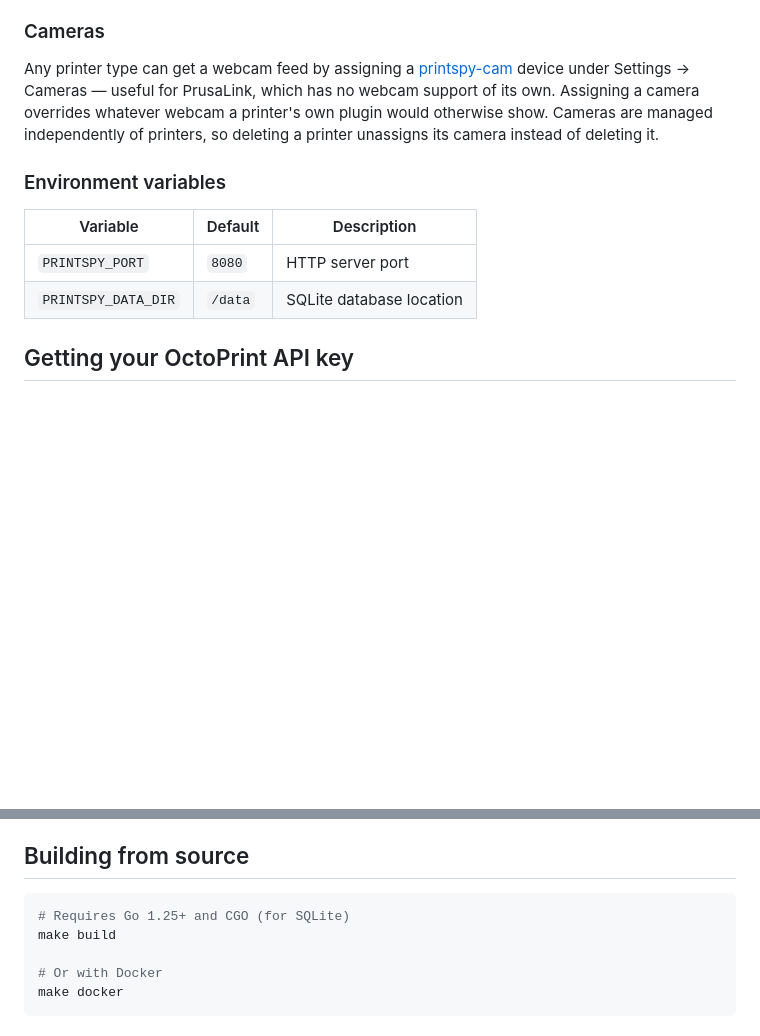
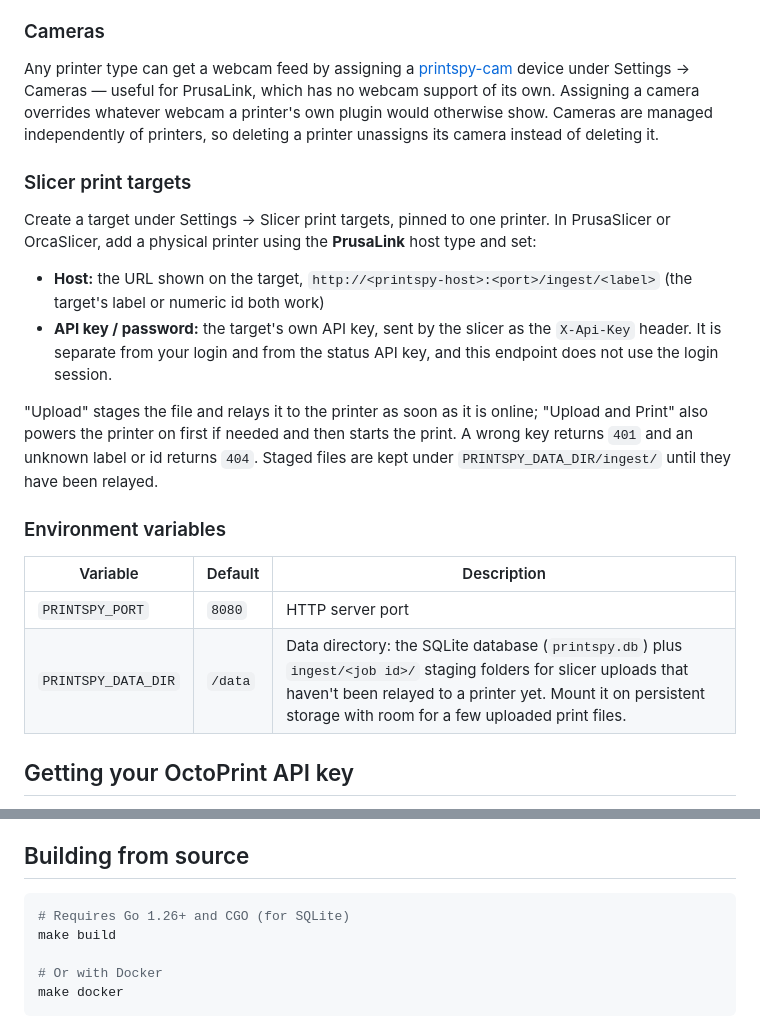
Before and after one commit to ccmpbll/printspy, a Markdown page: README.md, 2 parts joined by grey strips. Rendered like a GitHub page; blank space fills up the shorter version.

Commit message:
docs: document ingest URL/auth contract, correct PRINTSPY_DATA_DIR, Go 1.26

````diff
--- a/README.md
+++ b/README.md
@@ -112,12 +112,21 @@ Both modes can be mixed freely across plugs.
 
 Any printer type can get a webcam feed by assigning a [printspy-cam](https://github.com/ccmpbll/printspy-cam) device under Settings → Cameras — useful for PrusaLink, which has no webcam support of its own. Assigning a camera overrides whatever webcam a printer's own plugin would otherwise show. Cameras are managed independently of printers, so deleting a printer unassigns its camera instead of deleting it.
 
+### Slicer print targets
+
+Create a target under Settings → Slicer print targets, pinned to one printer. In PrusaSlicer or OrcaSlicer, add a physical printer using the **PrusaLink** host type and set:
+
+- **Host:** the URL shown on the target, `http://<printspy-host>:<port>/ingest/<label>` (the target's label or numeric id both work)
+- **API key / password:** the target's own API key, sent by the slicer as the `X-Api-Key` header. It is separate from your login and from the status API key, and this endpoint does not use the login session.
+
+"Upload" stages the file and relays it to the printer as soon as it is online; "Upload and Print" also powers the printer on first if needed and then starts the print. A wrong key returns `401` and an unknown label or id returns `404`. Staged files are kept under `PRINTSPY_DATA_DIR/ingest/` until they have been relayed.
+
 ### Environment variables
 
 | Variable | Default | Description |
 |----------|---------|-------------|
 | `PRINTSPY_PORT` | `8080` | HTTP server port |
-| `PRINTSPY_DATA_DIR` | `/data` | SQLite database location |
+| `PRINTSPY_DATA_DIR` | `/data` | Data directory: the SQLite database (`printspy.db`) plus `ingest/<job id>/` staging folders for slicer uploads that haven't been relayed to a printer yet. Mount it on persistent storage with room for a few uploaded print files. |
 
 ## Getting your OctoPrint API key
 
@@ -135,7 +144,7 @@ Any printer type can get a webcam feed by assigning a [printspy-cam](https://git
 ## Building from source
 
 ```bash
-# Requires Go 1.25+ and CGO (for SQLite)
+# Requires Go 1.26+ and CGO (for SQLite)
 make build
 
 # Or with Docker
````
